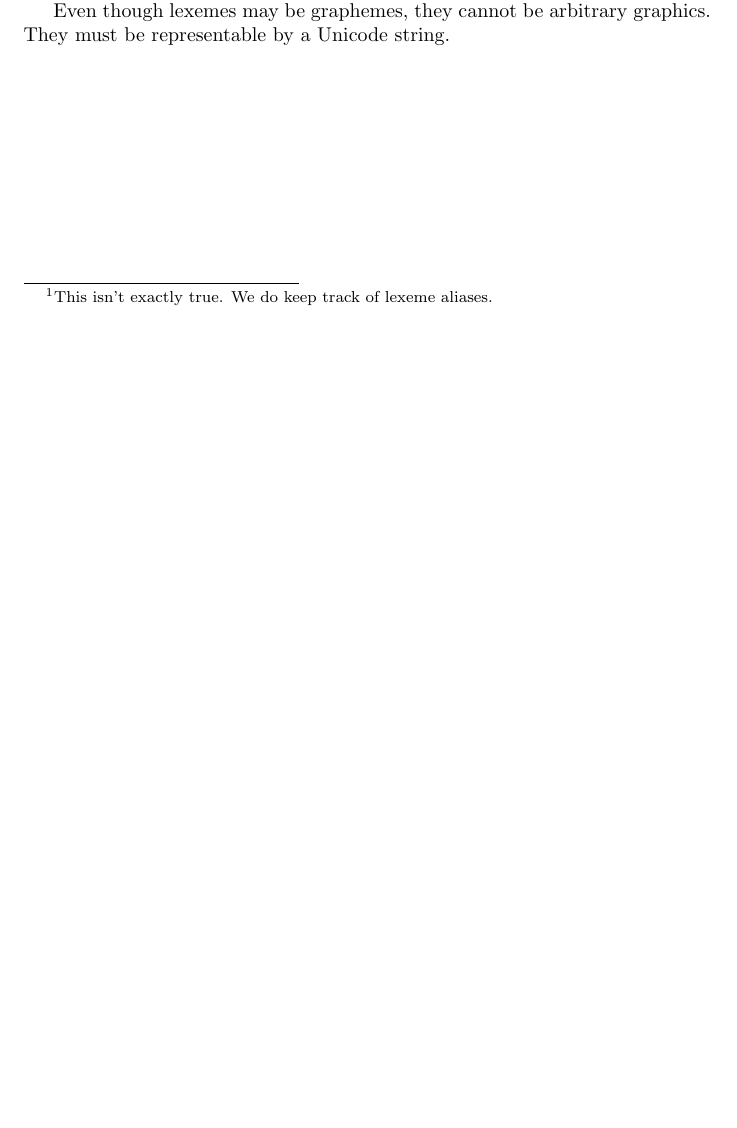
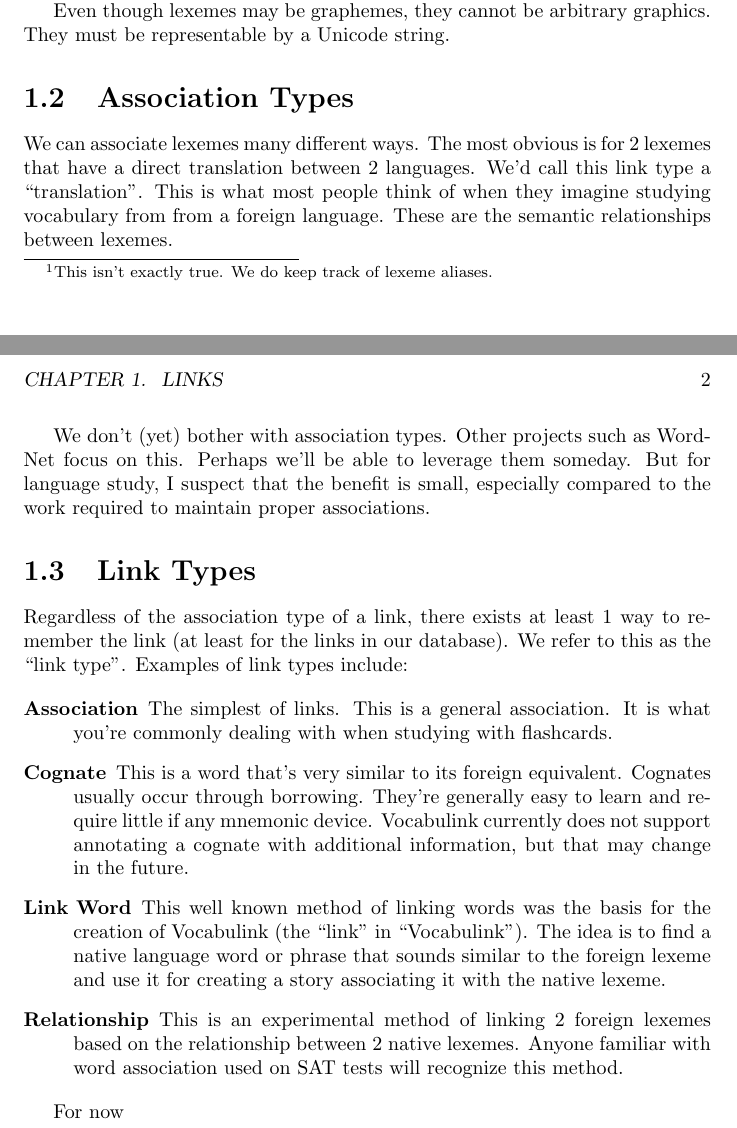
Before and after one commit to jekor/vocabulink, a LaTeX book (handbook/handbook.tex, which reads handbook/chapters/links.tex): part of page 4 of 10 before the commit and two parts of pages 4 and 5 of 11 after it, the two joined at a grey line, cut so that both start at the same text, the shorter picture padded with empty space. Compiled offline with pdfLaTeX.

```diff
--- a/handbook/chapters/links.tex
+++ b/handbook/chapters/links.tex
@@ -24,3 +24,41 @@
 
 Even though lexemes may be graphemes, they cannot be arbitrary graphics. They
 must be representable by a Unicode string.
+
+\section{Association Types}
+
+We can associate lexemes many different ways. The most obvious is for 2 lexemes
+that have a direct translation between 2 languages. We'd call this link type a
+``translation''. This is what most people think of when they imagine studying
+vocabulary from from a foreign language. These are the semantic relationships
+between lexemes.
+
+We don't (yet) bother with association types. Other projects such as WordNet
+focus on this. Perhaps we'll be able to leverage them someday. But for language
+study, I suspect that the benefit is small, especially compared to the work
+required to maintain proper associations.
+
+\section{Link Types}
+
+Regardless of the association type of a link, there exists at least 1 way to
+remember the link (at least for the links in our database). We refer to this as
+the ``link type''. Examples of link types include:
+
+\begin{description}
+\item[Association] The simplest of links. This is a general association. It is
+  what you're commonly dealing with when studying with flashcards.
+\item[Cognate] This is a word that's very similar to its foreign equivalent.
+  Cognates usually occur through borrowing. They're generally easy to learn and
+  require little if any mnemonic device. Vocabulink currently does not support
+  annotating a cognate with additional information, but that may change in the
+  future.
+\item[Link Word] This well known method of linking words was the basis for the
+  creation of Vocabulink (the ``link'' in ``Vocabulink''). The idea is to find
+  a native language word or phrase that sounds similar to the foreign lexeme
+  and use it for creating a story associating it with the native lexeme.
+\item[Relationship] This is an experimental method of linking 2 foreign lexemes
+  based on the relationship between 2 native lexemes. Anyone familiar with word
+  association used on SAT tests will recognize this method.
+\end{description}
+
+For now
```
Also changed, not shown: 9 other files.
